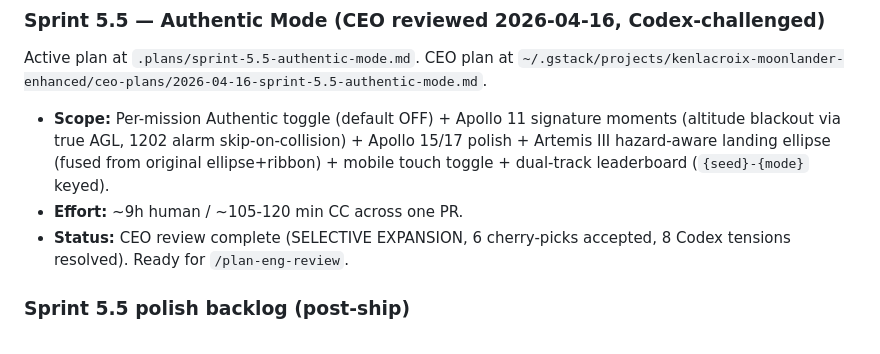
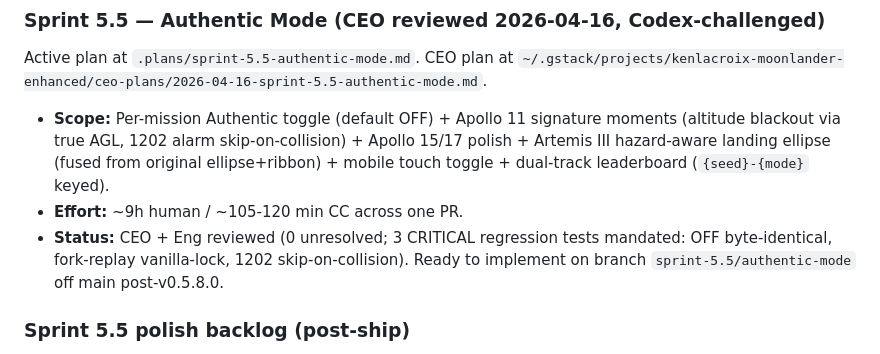
Before and after one commit to kenlacroix/moonlander-enhanced, a Markdown page: TODOS.md, the part around the change. Drawn GitHub-style.

```diff
--- a/TODOS.md
+++ b/TODOS.md
@@ -48,7 +48,7 @@ Active plan at `.plans/sprint-5-apollo.md`. CEO plan at `~/.gstack/projects/kenl
 Active plan at `.plans/sprint-5.5-authentic-mode.md`. CEO plan at `~/.gstack/projects/kenlacroix-moonlander-enhanced/ceo-plans/2026-04-16-sprint-5.5-authentic-mode.md`.
 - **Scope:** Per-mission Authentic toggle (default OFF) + Apollo 11 signature moments (altitude blackout via true AGL, 1202 alarm skip-on-collision) + Apollo 15/17 polish + Artemis III hazard-aware landing ellipse (fused from original ellipse+ribbon) + mobile touch toggle + dual-track leaderboard (`{seed}-{mode}` keyed).
 - **Effort:** ~9h human / ~105-120 min CC across one PR.
-- **Status:** CEO review complete (SELECTIVE EXPANSION, 6 cherry-picks accepted, 8 Codex tensions resolved). Ready for `/plan-eng-review`.
+- **Status:** CEO + Eng reviewed (0 unresolved; 3 CRITICAL regression tests mandated: OFF byte-identical, fork-replay vanilla-lock, 1202 skip-on-collision). Ready to implement on branch `sprint-5.5/authentic-mode` off main post-v0.5.8.0.
 
 ### Sprint 5.5 polish backlog (post-ship)
 - **Standalone hazard ribbon overlay:** Sprint 5.5 fused ribbon into the landing ellipse (red on hazardous slope). If playtest shows fusion alone doesn't communicate "autonomous hazard detection" strongly enough, add a terrain-wide slope tint in a narrow altitude band. P2 post-5.5.
```
Also changed, not shown: .plans/sprint-5.5-authentic-mode.md (+1 -1 lines).
